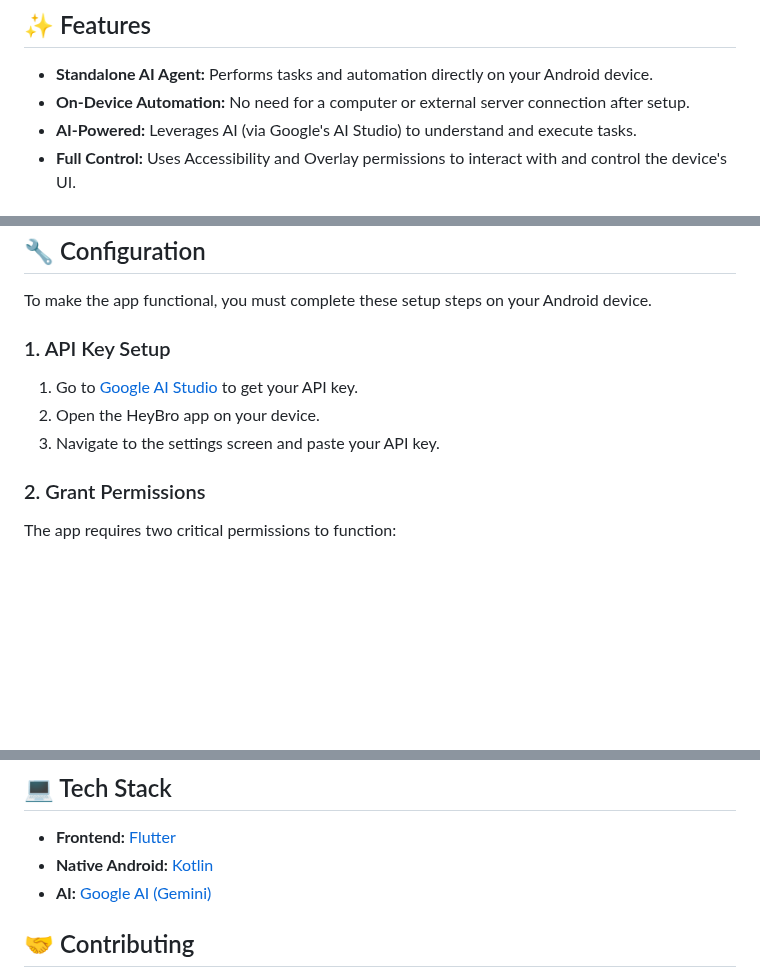
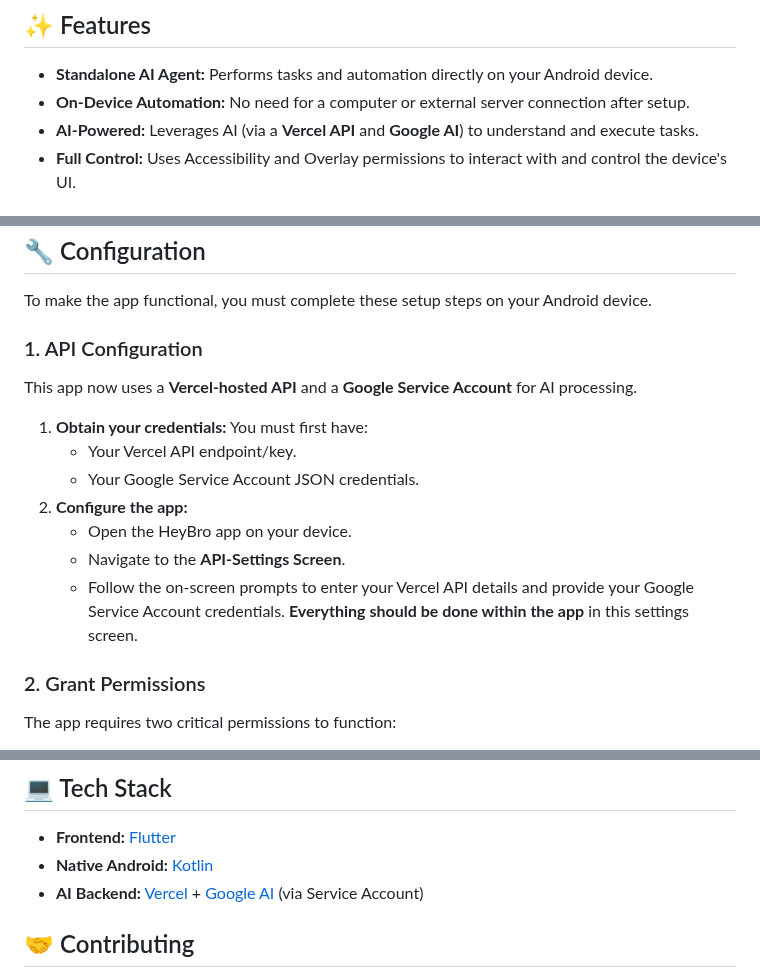
Before and after one commit to iamvaar-dev/heybro, a Markdown page: README.md, 3 parts joined by grey strips. GitHub-like rendering; blank space fills up the shorter version.

```diff
--- a/README.md
+++ b/README.md
@@ -23,7 +22,7 @@ This is an experimental application developed for educational and research purpo
 
   * **Standalone AI Agent:** Performs tasks and automation directly on your Android device.
   * **On-Device Automation:** No need for a computer or external server connection after setup.
-  * **AI-Powered:** Leverages AI (via Google's AI Studio) to understand and execute tasks.
+  * **AI-Powered:** Leverages AI (via a **Vercel API** and **Google AI**) to understand and execute tasks.
   * **Full Control:** Uses Accessibility and Overlay permissions to interact with and control the device's UI.
 
 ## 🚀 Getting Started
@@ -79,11 +78,17 @@ You have three options to run the app:
 
 To make the app functional, you must complete these setup steps on your Android device.
 
-### 1\. API Key Setup
+### 1\. API Configuration
 
-1.  Go to [Google AI Studio](https://aistudio.google.com/app/api-keys) to get your API key.
-2.  Open the HeyBro app on your device.
-3.  Navigate to the settings screen and paste your API key.
+This app now uses a **Vercel-hosted API** and a **Google Service Account** for AI processing.
+
+1.  **Obtain your credentials:** You must first have:
+      * Your Vercel API endpoint/key.
+      * Your Google Service Account JSON credentials.
+2.  **Configure the app:**
+      * Open the HeyBro app on your device.
+      * Navigate to the **API-Settings Screen**.
+      * Follow the on-screen prompts to enter your Vercel API details and provide your Google Service Account credentials. **Everything should be done within the app** in this settings screen.
 
 ### 2\. Grant Permissions
 
@@ -98,7 +103,7 @@ The app requires two critical permissions to function:
 
   * **Frontend:** [Flutter](https://flutter.dev/)
   * **Native Android:** [Kotlin](https://kotlinlang.org/)
-  * **AI:** [Google AI (Gemini)](https://aistudio.google.com/)
+  * **AI Backend:** [Vercel](https://vercel.com/) + [Google AI](https://ai.google/) (via Service Account)
 
 ## 🤝 Contributing
 
```
Also changed, not shown: other parts of README.md (+1 -2 lines).
